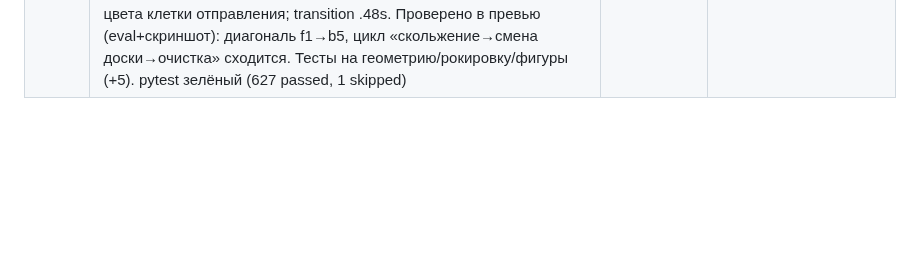
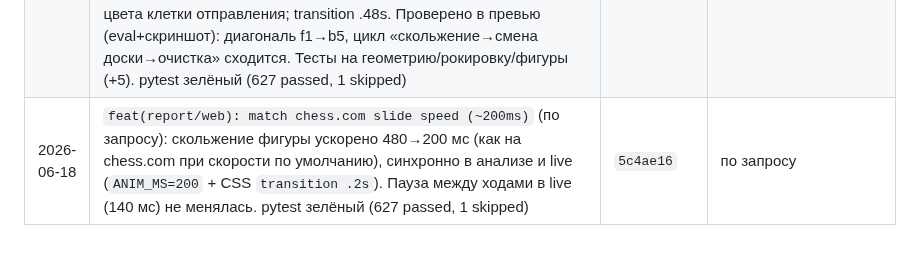
Before and after one commit to kovdmtr/LLM_arena_chess, a Markdown page: docs/PROGRESS.md, the part around the change. GitHub-like rendering; blank space fills up the shorter version.

Commit message:
docs(progress): record chess.com slide-speed change
Co-Authored-By: Claude Opus 4.8 <noreply@anthropic.com>

```diff
--- a/docs/PROGRESS.md
+++ b/docs/PROGRESS.md
@@ -182,3 +182,4 @@
 | 2026-06-18 | `feat(web): green last-move highlight + live side panel` (по запросу, live-просмотр): (1) подсветка последнего хода в `render_board_svg` теперь **зелёная** (`colors` override `square *lastmove` → `#a3d977`/`#74b34a`) — общий путь для live и отчёта. (2) Переработана live-страница (`game_live.html`+CSS): доска слева, справа два блока — «Ходы» (парами белый-чёрный, текущий ход подсвечен) и «Мысли модели» (заголовок «N. SAN · имя» + рассуждение сходившей стороны). JS строит ходы парами через DOM (textContent — без инъекций), серверный WS-контракт не тронут. Проверено скриншотом превью. Тест на зелёный цвет (+1). pytest зелёный (621 passed, 1 skipped) | `4e3f45e` | по запросу |
 | 2026-06-18 | `feat(report): redesign analysis player nav and pair moves` (по запросу): в плеере отчёта убраны кнопки ⏮/⏭ (в начало/конец), остались ◀/▶ (круглые) + слайдер (зелёный accent); список ходов теперь парами (белый-чёрный в строке, как в live), текущий ход подсвечен зелёным, глиф рядом с SAN; клавиши ←/→ оставлены, Home/End убраны. Тесты обновлены. pytest зелёный (622 passed, 1 skipped) | `d9ed926` | анимация |
 | 2026-06-18 | `feat(report/web): slide animation of piece moves (live + analysis)` (по запросу — «замедлить передвижение фигур»): фигуры **скользят** с клетки на клетку, рокировка раскладывается на скольжение короля и ладьи. Новый модуль `report/animation.py` (`move_animation` — центры from/to в долях доски + символы фигур; `piece_svgs`/`piece_svg` — SVG отдельных фигур через `chess.svg.piece`). Live (`live.enrich_event`) кладёт `anim` в кадр хода (+ inline-SVG фигур); live-JS проигрывает кадры **через очередь с темпом** (буферный залп больше не мелькает) и анимирует скольжение. Отчёт: `template.py` отдаёт `replay_anim`+карту `piece_svgs`, JS плеера скользит на шаг вперёд (назад/перемотка — мгновенно). Маскировка «призрака» заплаткой цвета клетки отправления; transition .48s. Проверено в превью (eval+скриншот): диагональ f1→b5, цикл «скольжение→смена доски→очистка» сходится. Тесты на геометрию/рокировку/фигуры (+5). pytest зелёный (627 passed, 1 skipped) | `e7ad039` | по запросу |
+| 2026-06-18 | `feat(report/web): match chess.com slide speed (~200ms)` (по запросу): скольжение фигуры ускорено 480→200 мс (как на chess.com при скорости по умолчанию), синхронно в анализе и live (`ANIM_MS=200` + CSS `transition .2s`). Пауза между ходами в live (140 мс) не менялась. pytest зелёный (627 passed, 1 skipped) | `5c4ae16` | по запросу |
```
